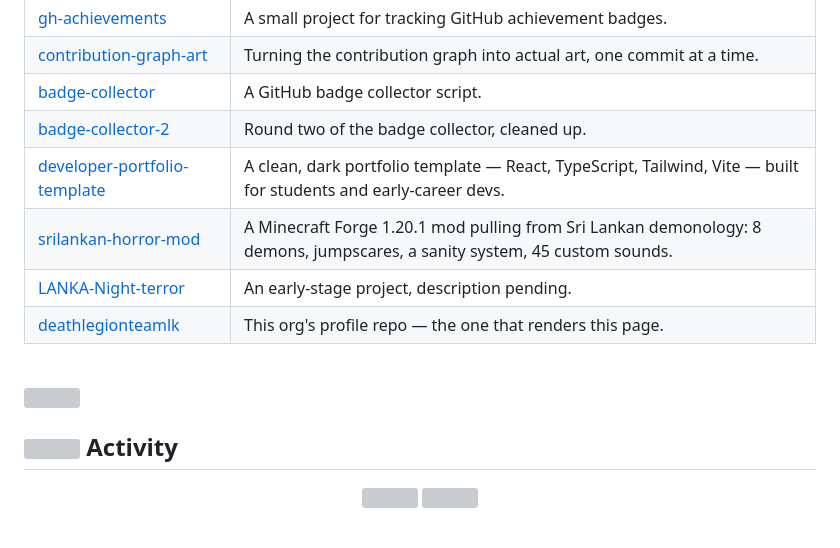
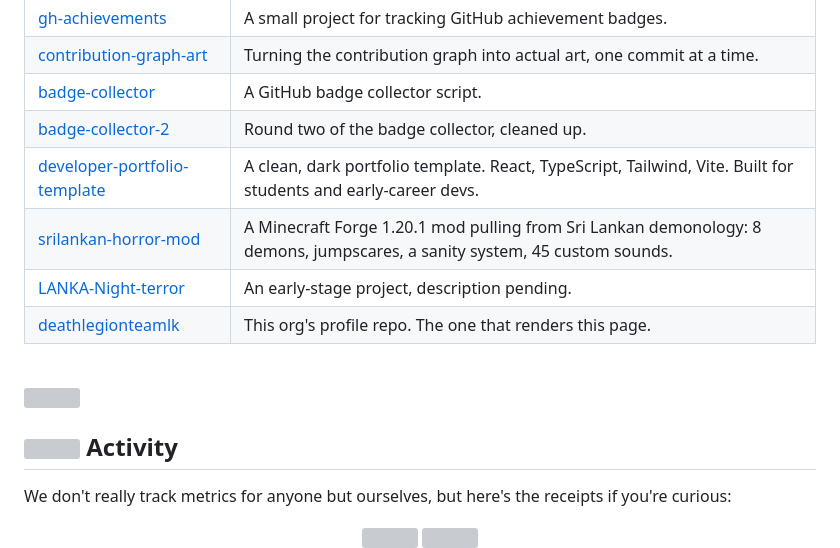
Before and after one commit to deathlegionteamlk/deathlegionteamlk, a Markdown page: readme.md, the part around one of its changes. Drawn GitHub-style; blank space fills up the shorter version; grey boxes are pictures that could not be loaded.

```diff
--- a/readme.md
+++ b/readme.md
@@ -144,10 +195,10 @@ Most of this is unlicensed or MIT'd and half-documented. If something looks unfi
 | [contribution-graph-art](https://github.com/deathlegionteamlk/contribution-graph-art) | Turning the contribution graph into actual art, one commit at a time. |
 | [badge-collector](https://github.com/deathlegionteamlk/badge-collector) | A GitHub badge collector script. |
 | [badge-collector-2](https://github.com/deathlegionteamlk/badge-collector-2) | Round two of the badge collector, cleaned up. |
-| [developer-portfolio-template](https://github.com/deathlegionteamlk/developer-portfolio-template) | A clean, dark portfolio template — React, TypeScript, Tailwind, Vite — built for students and early-career devs. |
+| [developer-portfolio-template](https://github.com/deathlegionteamlk/developer-portfolio-template) | A clean, dark portfolio template. React, TypeScript, Tailwind, Vite. Built for students and early-career devs. |
 | [srilankan-horror-mod](https://github.com/deathlegionteamlk/srilankan-horror-mod) | A Minecraft Forge 1.20.1 mod pulling from Sri Lankan demonology: 8 demons, jumpscares, a sanity system, 45 custom sounds. |
 | [LANKA-Night-terror](https://github.com/deathlegionteamlk/LANKA-Night-terror) | An early-stage project, description pending. |
-| [deathlegionteamlk](https://github.com/deathlegionteamlk/deathlegionteamlk) | This org's profile repo — the one that renders this page. |
+| [deathlegionteamlk](https://github.com/deathlegionteamlk/deathlegionteamlk) | This org's profile repo. The one that renders this page. |
 
 <br/>
 
@@ -155,5 +206,7 @@ Most of this is unlicensed or MIT'd and half-documented. If something looks unfi
 
 ## <img src="https://cdn.simpleicons.org/statuspage/00B140" width="26"/> Activity
 
+We don't really track metrics for anyone but ourselves, but here's the receipts if you're curious:
+
 <div align="center">
 
```
Also changed, not shown: other parts of readme.md (+104 -30 lines).
